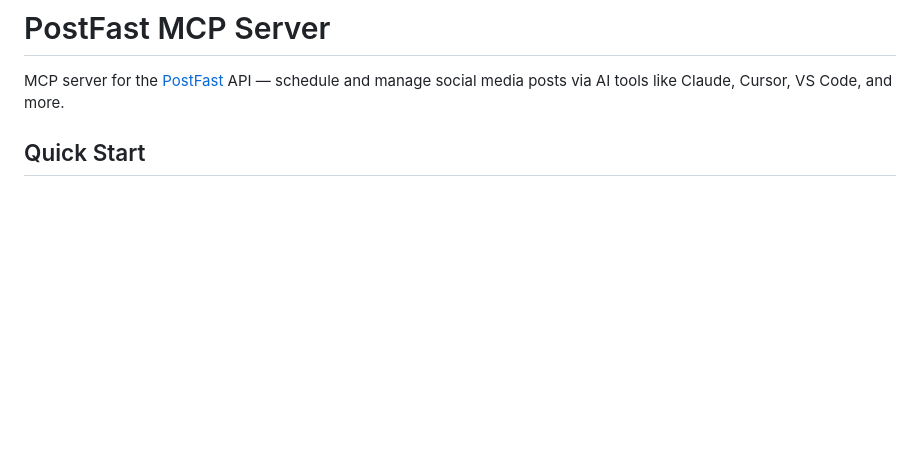
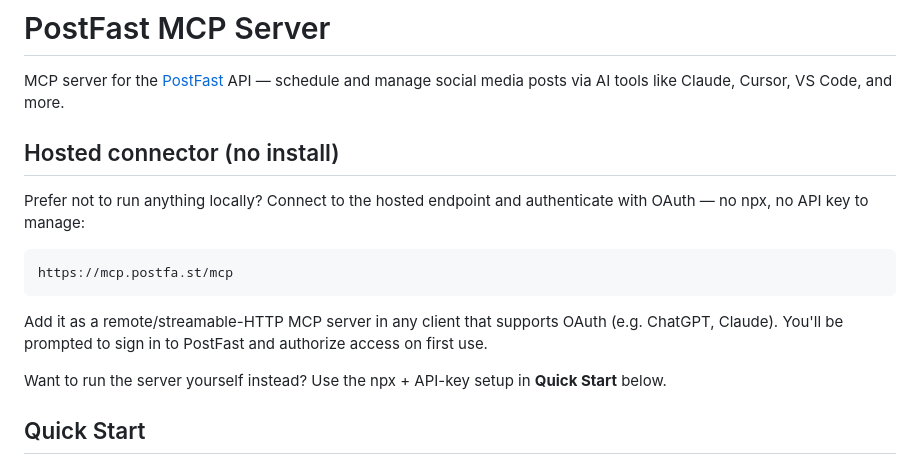
Before and after one commit to peturgeorgievv-factory/postfast-mcp, a Markdown page: README.md, the part around the change. Drawn GitHub-style; blank space fills up the shorter version.

Commit message:
Document hosted connector (mcp.postfa.st OAuth) in README

````diff
--- a/README.md
+++ b/README.md
@@ -1,6 +1,18 @@
 # PostFast MCP Server
 
 MCP server for the [PostFast](https://postfa.st) API — schedule and manage social media posts via AI tools like Claude, Cursor, VS Code, and more.
+
+## Hosted connector (no install)
+
+Prefer not to run anything locally? Connect to the hosted endpoint and authenticate with OAuth — no npx, no API key to manage:
+
+```
+https://mcp.postfa.st/mcp
+```
+
+Add it as a remote/streamable-HTTP MCP server in any client that supports OAuth (e.g. ChatGPT, Claude). You'll be prompted to sign in to PostFast and authorize access on first use.
+
+Want to run the server yourself instead? Use the npx + API-key setup in **Quick Start** below.
 
 ## Quick Start
 
````
